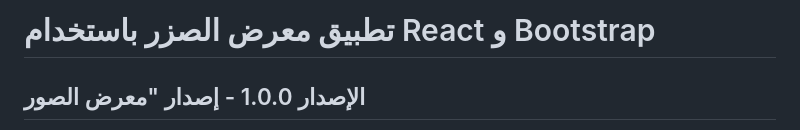
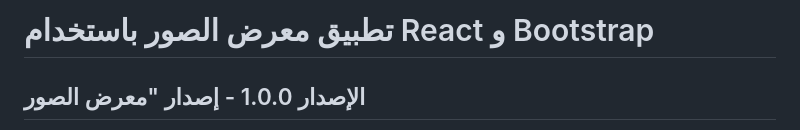
Before and after one commit to modarsoos/photo-gallery-react-bootstrap, a Markdown page: README.md, the part around the change. Rendered like a GitHub page.

```diff
--- a/README.md
+++ b/README.md
@@ -1,4 +1,4 @@
-# تطبيق معرض الصزر باستخدام React و Bootstrap
+# تطبيق معرض الصور باستخدام React و Bootstrap
 
 ## الإصدار 1.0.0 - إصدار "معرض الصور
 
```
